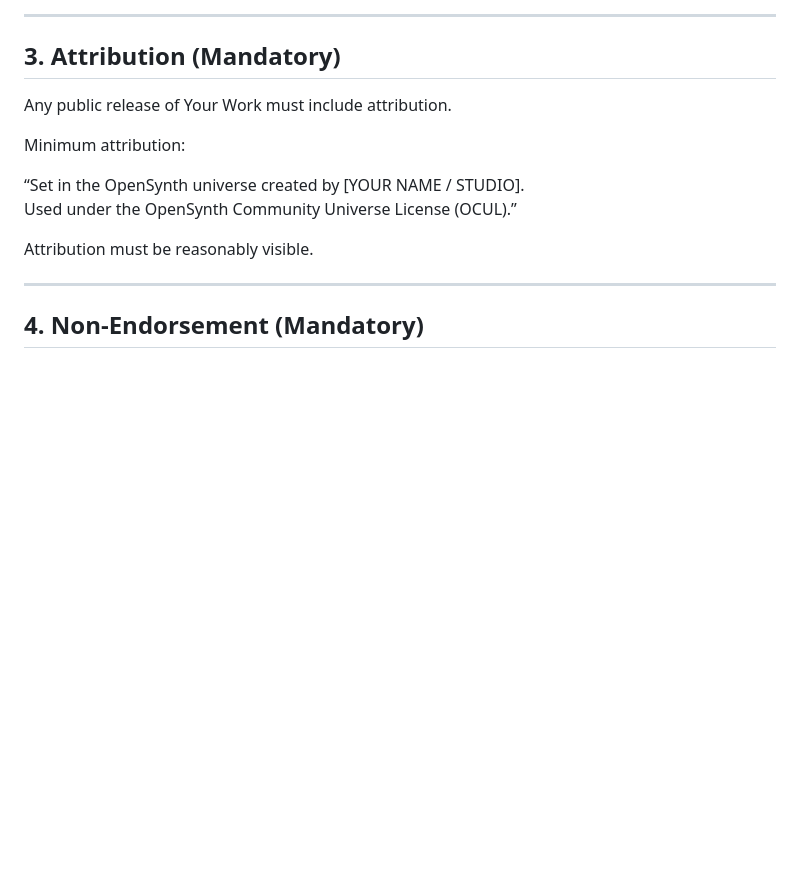
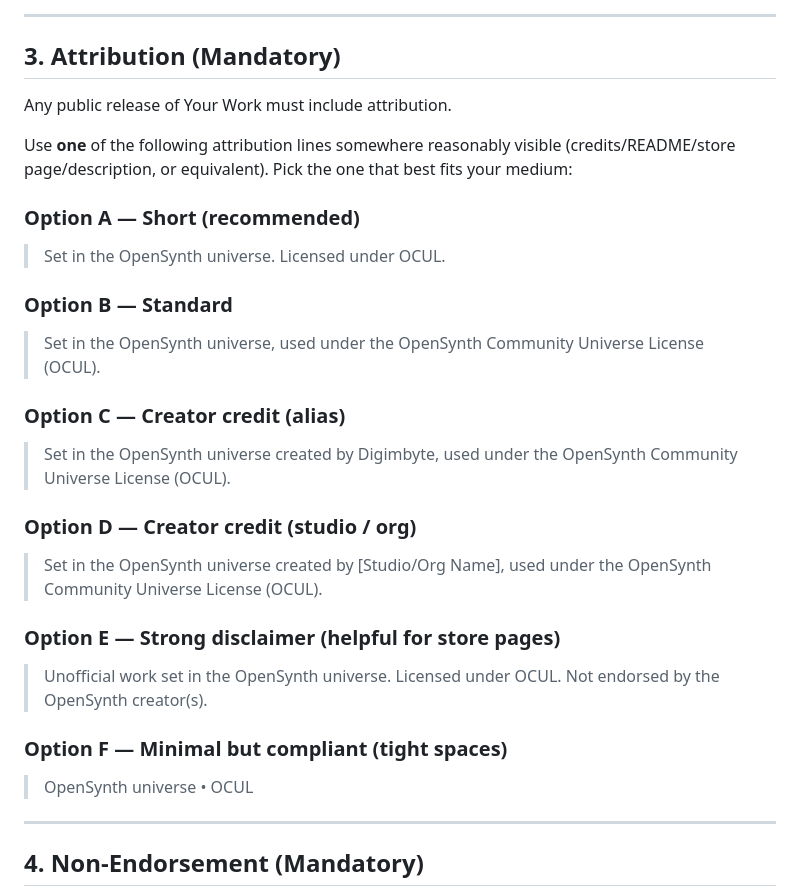
Before and after one commit to digimbyte/OpenSynthDex, a Markdown page: LICENSE.md, the part around the change. Rendered like a GitHub page; blank space fills up the shorter version.

Commit message:
Update LICENSE.md with attribution options
Added multiple attribution options for OpenSynth universe.

```diff
--- a/LICENSE.md
+++ b/LICENSE.md
@@ -62,12 +62,25 @@ No permission is required. No royalties are owed.
 
 Any public release of Your Work must include attribution.
 
-Minimum attribution:
+Use **one** of the following attribution lines somewhere reasonably visible (credits/README/store page/description, or equivalent). Pick the one that best fits your medium:
 
-“Set in the OpenSynth universe created by [YOUR NAME / STUDIO].
-Used under the OpenSynth Community Universe License (OCUL).”
+### Option A — Short (recommended)
+> Set in the OpenSynth universe. Licensed under OCUL.
 
-Attribution must be reasonably visible.
+### Option B — Standard
+> Set in the OpenSynth universe, used under the OpenSynth Community Universe License (OCUL).
+
+### Option C — Creator credit (alias)
+> Set in the OpenSynth universe created by Digimbyte, used under the OpenSynth Community Universe License (OCUL).
+
+### Option D — Creator credit (studio / org)
+> Set in the OpenSynth universe created by [Studio/Org Name], used under the OpenSynth Community Universe License (OCUL).
+
+### Option E — Strong disclaimer (helpful for store pages)
+> Unofficial work set in the OpenSynth universe. Licensed under OCUL. Not endorsed by the OpenSynth creator(s).
+
+### Option F — Minimal but compliant (tight spaces)
+> OpenSynth universe • OCUL
 
 ---
 
```
